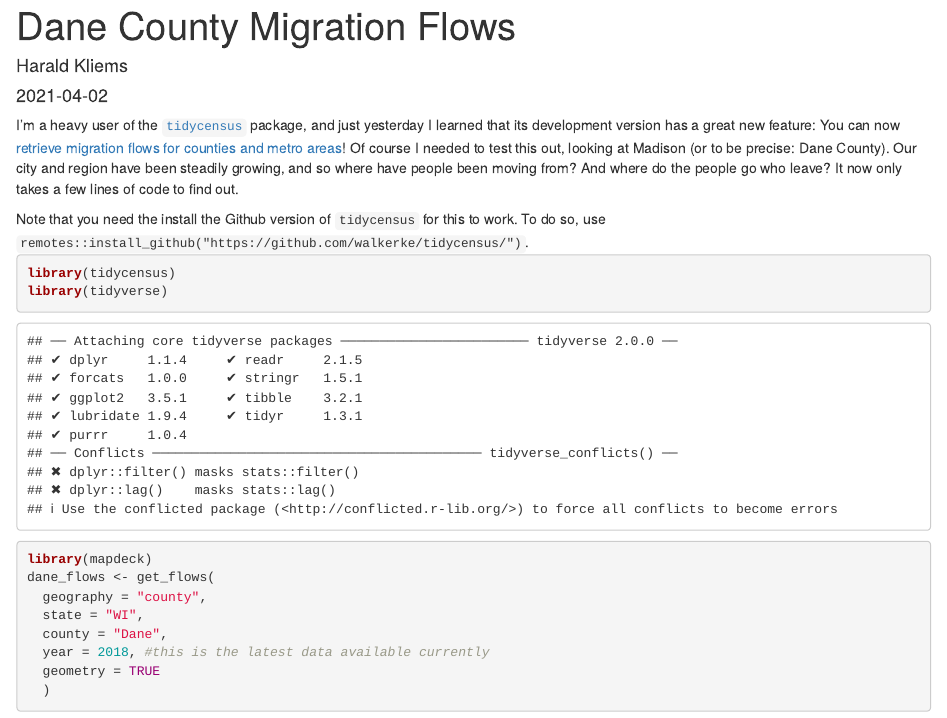
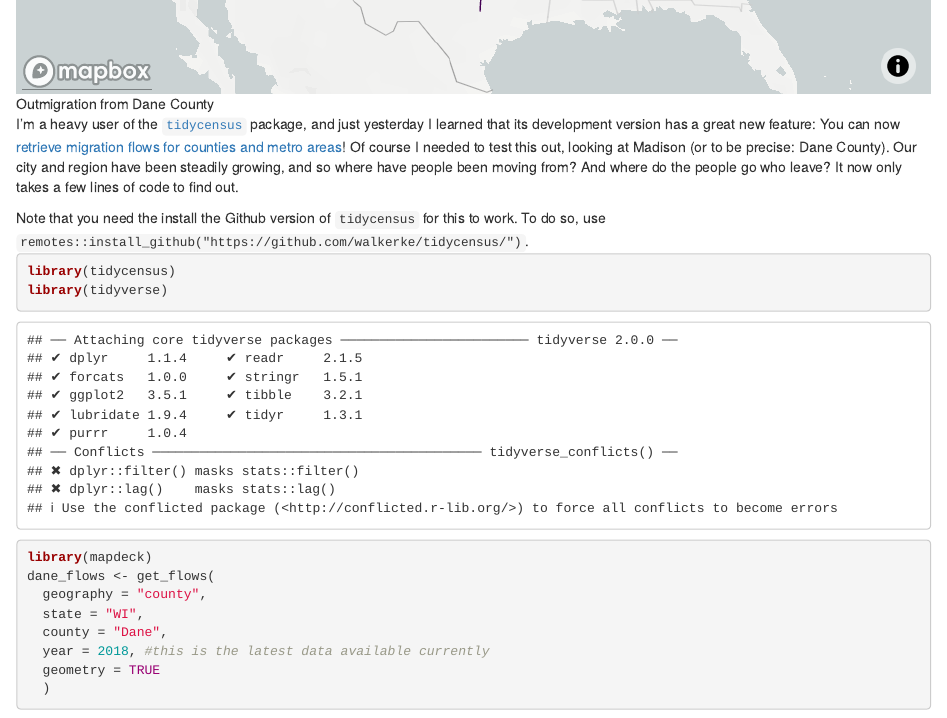
Before and after one commit to vgXhc/dane_county_migration, an R Markdown document (Moving_to_and_from_Dane_County.Rmd): the page in a window 1100 px wide, from 20 px down before the commit and from 600 px down after it. Rendered offline with R 4.5, knitr and Pandoc, with nearby package versions; drawn as R Markdown's standard HTML page in place of the format the file asks for; some code elsewhere in the file could not run offline.

Commit message:
and another try of fixing preview

````diff
--- a/Moving_to_and_from_Dane_County.Rmd
+++ b/Moving_to_and_from_Dane_County.Rmd
@@ -20,6 +20,8 @@ output:
 ```{r setup, include=FALSE}
 knitr::opts_chunk$set(echo = TRUE)
 ```
+
+![Outmigration from Dane County](img/screenshot_flow_map.png)
 
 I'm a heavy user of the [`tidycensus`](https://walker-data.com/tidycensus/) package, and just yesterday I learned that its development version has a great new feature: You can now [retrieve migration flows for counties and metro areas](https://walker-data.com/tidycensus/articles/other-datasets.html#migration-flows-1)! Of course I needed to test this out, looking at Madison (or to be precise: Dane County). Our city and region have been steadily growing, and so where have people been moving from? And where do the people go who leave? It now only takes a few lines of code to find out.
 
````
Also changed, not shown: Moving_to_and_from_Dane_County.html.
